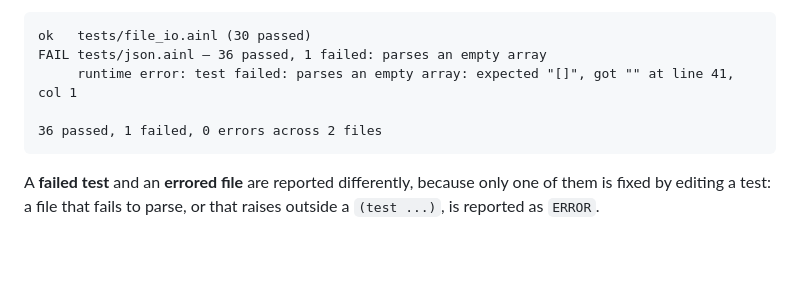
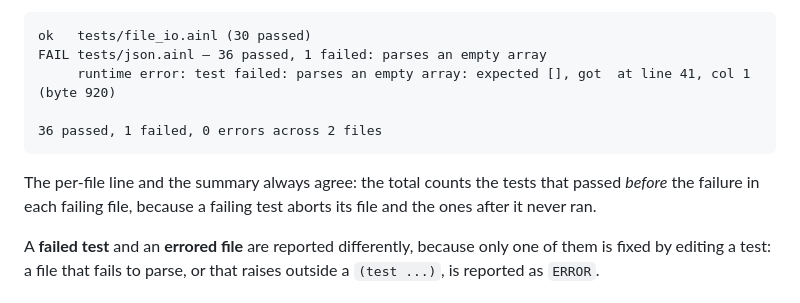
Before and after one commit to GRITui/ai-lang, a Markdown page: docs/SYNTAX.md, the part around the change. GitHub-like rendering; blank space fills up the shorter version.

Commit message:
docs: the failure report example shows real output, and says why the total counts only the tests before the failure
The example was hand-written and had drifted from what the runner prints, and
it omitted the rule a reader most needs: the summary counts the tests that
passed *before* each failure, because a failing test aborts its file.

````diff
--- a/docs/SYNTAX.md
+++ b/docs/SYNTAX.md
@@ -539,10 +539,14 @@ failure, on any file that errored, and on a suite that contains no tests at all
 ```
 ok   tests/file_io.ainl (30 passed)
 FAIL tests/json.ainl — 36 passed, 1 failed: parses an empty array
-     runtime error: test failed: parses an empty array: expected "[]", got "" at line 41, col 1
+     runtime error: test failed: parses an empty array: expected [], got  at line 41, col 1 (byte 920)
 
 36 passed, 1 failed, 0 errors across 2 files
 ```
+
+The per-file line and the summary always agree: the total counts the tests that
+passed *before* the failure in each failing file, because a failing test aborts
+its file and the ones after it never ran.
 
 A **failed test** and an **errored file** are reported differently, because only
 one of them is fixed by editing a test: a file that fails to parse, or that
````
